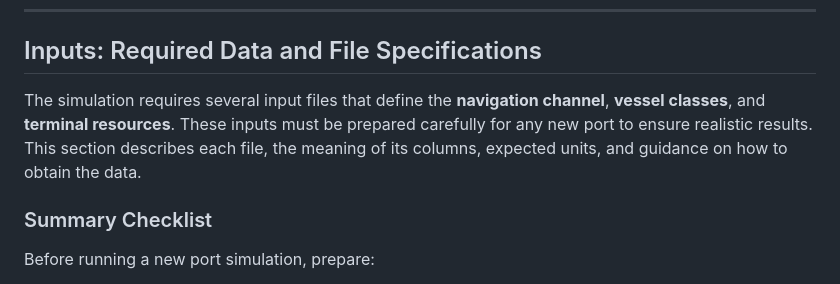
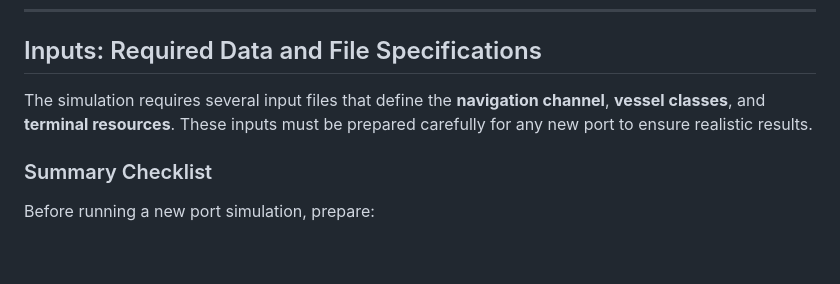
Before and after one commit to spartalab/port-simulation, a Markdown page: README.md, the part around the change. GitHub-like rendering; blank space fills up the shorter version.

```diff
--- a/README.md
+++ b/README.md
@@ -40,7 +40,7 @@ A PDF Simulation manual is also available and can be downloaded below.
 ---
 ## Inputs: Required Data and File Specifications
 
-The simulation requires several input files that define the **navigation channel**, **vessel classes**, and **terminal resources**. These inputs must be prepared carefully for any new port to ensure realistic results. This section describes each file, the meaning of its columns, expected units, and guidance on how to obtain the data.
+The simulation requires several input files that define the **navigation channel**, **vessel classes**, and **terminal resources**. These inputs must be prepared carefully for any new port to ensure realistic results.
 
 ### Summary Checklist
 Before running a new port simulation, prepare:
```
